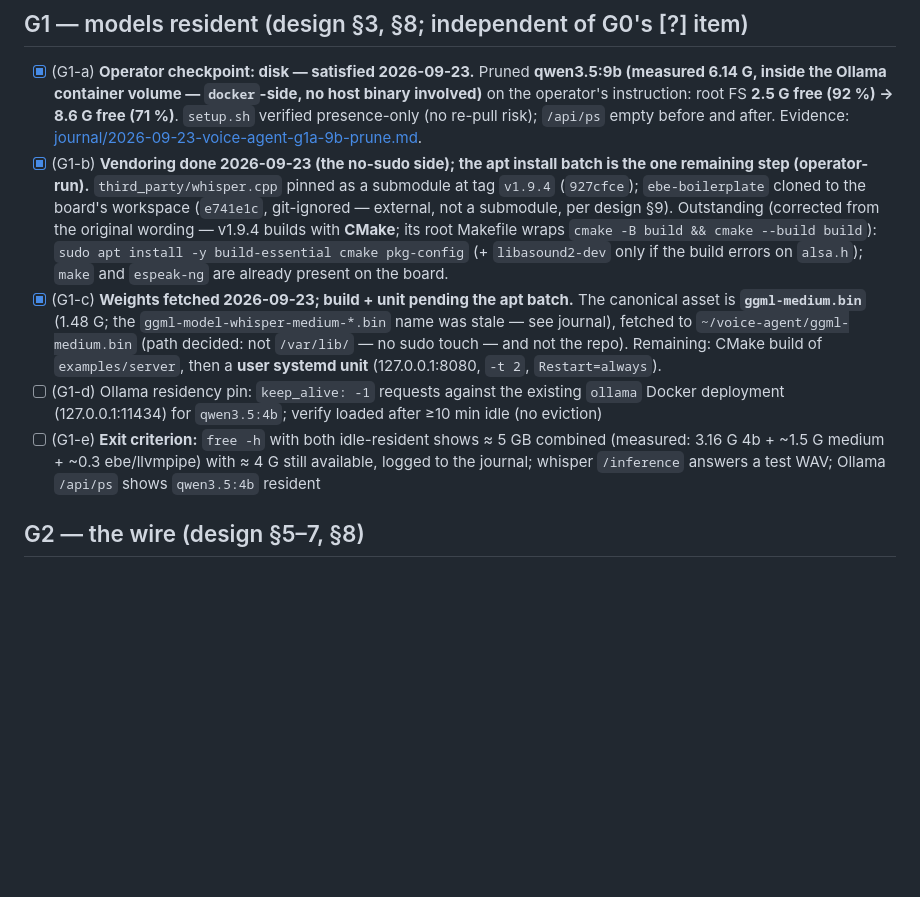
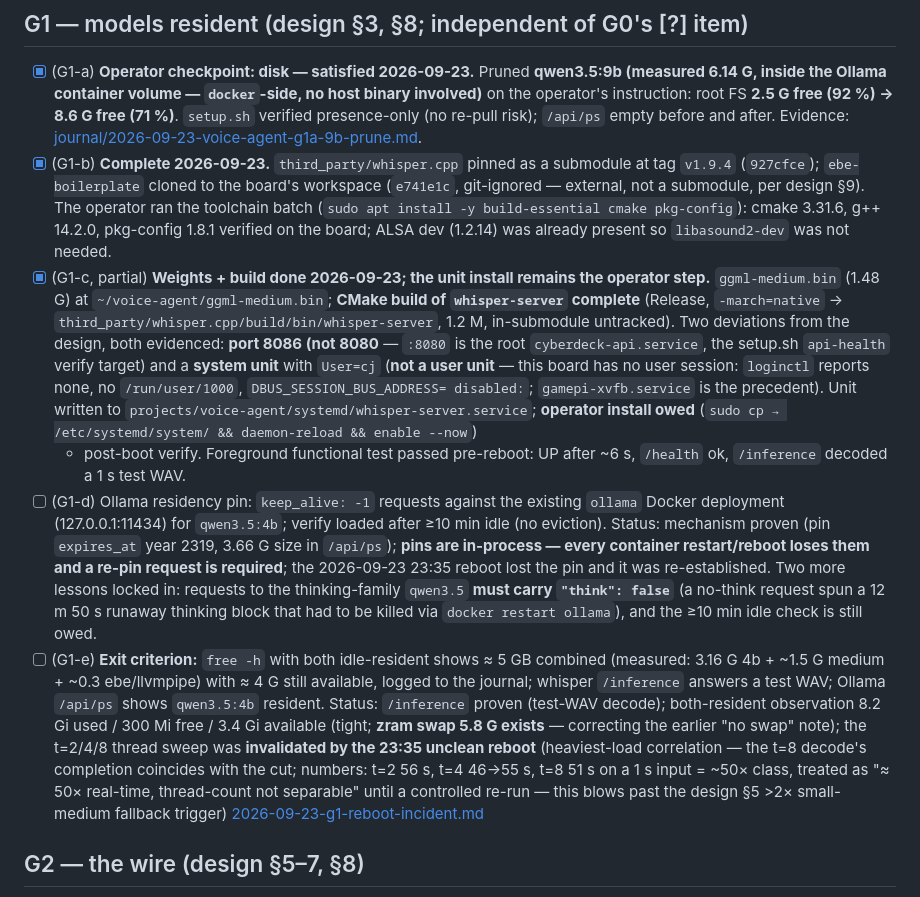
Before and after one commit to cjtrowbridge/micro-cyberdeck, a Markdown page: plans/current/2026-09-23-22-57-17_voice-agent-gates.md, the part around the change. Rendered like a GitHub page; blank space fills up the shorter version.

```diff
--- a/plans/current/2026-09-23-22-57-17_voice-agent-gates.md
+++ b/plans/current/2026-09-23-22-57-17_voice-agent-gates.md
@@ -70,29 +70,51 @@ audio.
   root FS **2.5 G free (92 %) → 8.6 G free (71 %)**. `setup.sh` verified
   presence-only (no re-pull risk); `/api/ps` empty before and after.
   Evidence: [journal/2026-09-23-voice-agent-g1a-9b-prune.md](../../journal/2026-09-23-voice-agent-g1a-9b-prune.md).
-- [x] (G1-b) **Vendoring done 2026-09-23 (the no-sudo side); the apt install
-  batch is the one remaining step (operator-run).** `third_party/whisper.cpp`
-  pinned as a submodule at tag `v1.9.4` (`927cfce`); `ebe-boilerplate` cloned
-  to the board's workspace (`e741e1c`, git-ignored — external, not a
-  submodule, per design §9). Outstanding (corrected from the original
-  wording — v1.9.4 builds with **CMake**; its root Makefile wraps
-  `cmake -B build && cmake --build build`):
-  `sudo apt install -y build-essential cmake pkg-config` (+ `libasound2-dev`
-  only if the build errors on `alsa.h`); `make` and `espeak-ng` are already
-  present on the board.
-- [x] (G1-c) **Weights fetched 2026-09-23; build + unit pending the apt
-  batch.** The canonical asset is **`ggml-medium.bin`** (1.48 G; the
-  `ggml-model-whisper-medium-*.bin` name was stale — see journal), fetched to
-  `~/voice-agent/ggml-medium.bin` (path decided: not `/var/lib/` — no sudo
-  touch — and not the repo). Remaining: CMake build of `examples/server`,
-  then a **user systemd unit** (127.0.0.1:8080, `-t 2`, `Restart=always`).
+- [x] (G1-b) **Complete 2026-09-23.** `third_party/whisper.cpp` pinned as a
+  submodule at tag `v1.9.4` (`927cfce`); `ebe-boilerplate` cloned to the
+  board's workspace (`e741e1c`, git-ignored — external, not a submodule, per
+  design §9). The operator ran the toolchain batch
+  (`sudo apt install -y build-essential cmake pkg-config`): cmake 3.31.6,
+  g++ 14.2.0, pkg-config 1.8.1 verified on the board; ALSA dev (1.2.14) was
+  already present so `libasound2-dev` was not needed.
+- [x] (G1-c, partial) **Weights + build done 2026-09-23; the unit install
+  remains the operator step.** `ggml-medium.bin` (1.48 G) at
+  `~/voice-agent/ggml-medium.bin`; **CMake build of `whisper-server`
+  complete** (Release, `-march=native` →
+  `third_party/whisper.cpp/build/bin/whisper-server`, 1.2 M, in-submodule
+  untracked). Two deviations from the design, both evidenced: **port 8086
+  (not 8080** — `:8080` is the root `cyberdeck-api.service`, the
+  setup.sh `api-health` verify target) and a **system unit** with
+  `User=cj` (**not a user unit** — this board has no user session:
+  `loginctl` reports none, no `/run/user/1000`, `DBUS_SESSION_BUS_ADDRESS=
+  disabled:`; `gamepi-xvfb.service` is the precedent). Unit written to
+  `projects/voice-agent/systemd/whisper-server.service`; **operator install
+  owed** (`sudo cp → /etc/systemd/system/ && daemon-reload && enable --now`)
+  + post-boot verify. Foreground functional test passed pre-reboot: UP after
+  ~6 s, `/health` ok, `/inference` decoded a 1 s test WAV.
 - [ ] (G1-d) Ollama residency pin: `keep_alive: -1` requests against the
   existing `ollama` Docker deployment (127.0.0.1:11434) for
-  `qwen3.5:4b`; verify loaded after ≥10 min idle (no eviction)
+  `qwen3.5:4b`; verify loaded after ≥10 min idle (no eviction). Status:
+  mechanism proven (pin `expires_at` year 2319, 3.66 G size in `/api/ps`);
+  **pins are in-process — every container restart/reboot loses them and a
+  re-pin request is required**; the 2026-09-23 23:35 reboot lost the pin
+  and it was re-established. Two more lessons locked in: requests to the
+  thinking-family `qwen3.5` **must carry `"think": false`** (a no-think
+  request spun a 12 m 50 s runaway thinking block that had to be killed via
+  `docker restart ollama`), and the ≥10 min idle check is still owed.
 - [ ] (G1-e) **Exit criterion:** `free -h` with both idle-resident shows
   ≈ 5 GB combined (measured: 3.16 G 4b + ~1.5 G medium + ~0.3 ebe/llvmpipe)
   with ≈ 4 G still available, logged to the journal; whisper `/inference`
-  answers a test WAV; Ollama `/api/ps` shows `qwen3.5:4b` resident
+  answers a test WAV; Ollama `/api/ps` shows `qwen3.5:4b` resident. Status:
+  `/inference` proven (test-WAV decode); both-resident observation 8.2 Gi
+  used / 300 Mi free / 3.4 Gi available (tight; **zram swap 5.8 G exists** —
+  correcting the earlier "no swap" note); the t=2/4/8 thread sweep was
+  **invalidated by the 23:35 unclean reboot** (heaviest-load correlation —
+  the t=8 decode's completion coincides with the cut; numbers: t=2 56 s,
+  t=4 46→55 s, t=8 51 s on a 1 s input = ~50× class, treated as
+  "≈ 50× real-time, thread-count not separable" until a controlled re-run —
+  this blows past the design §5 >2× small-medium fallback trigger)
+  [2026-09-23-g1-reboot-incident.md](../../journal/2026-09-23-g1-reboot-incident.md)
 
 ## G2 — the wire (design §5–7, §8)
 
```
Also changed, not shown: journal/2026-09-23-g1-reboot-incident.md (+104 -57 lines).
